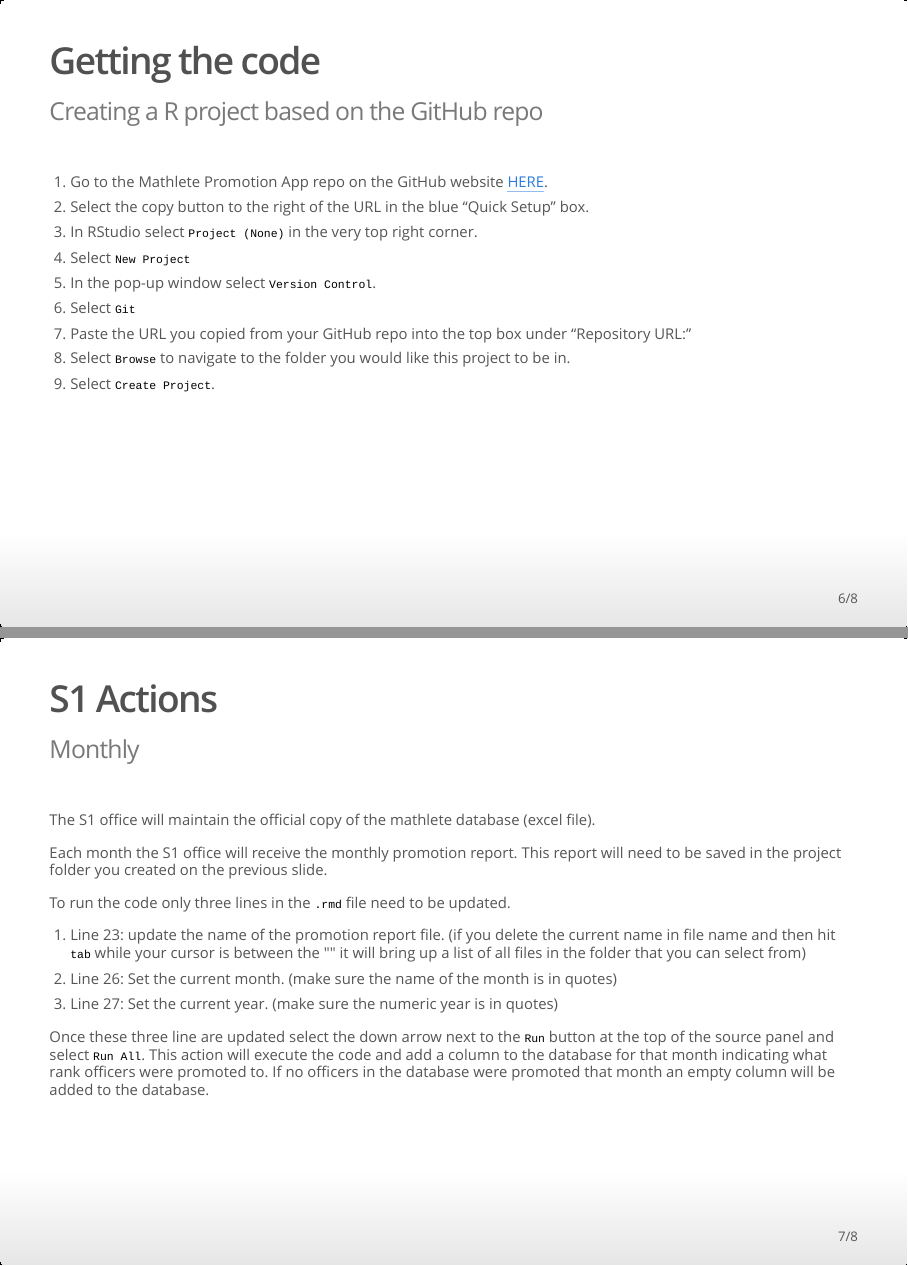
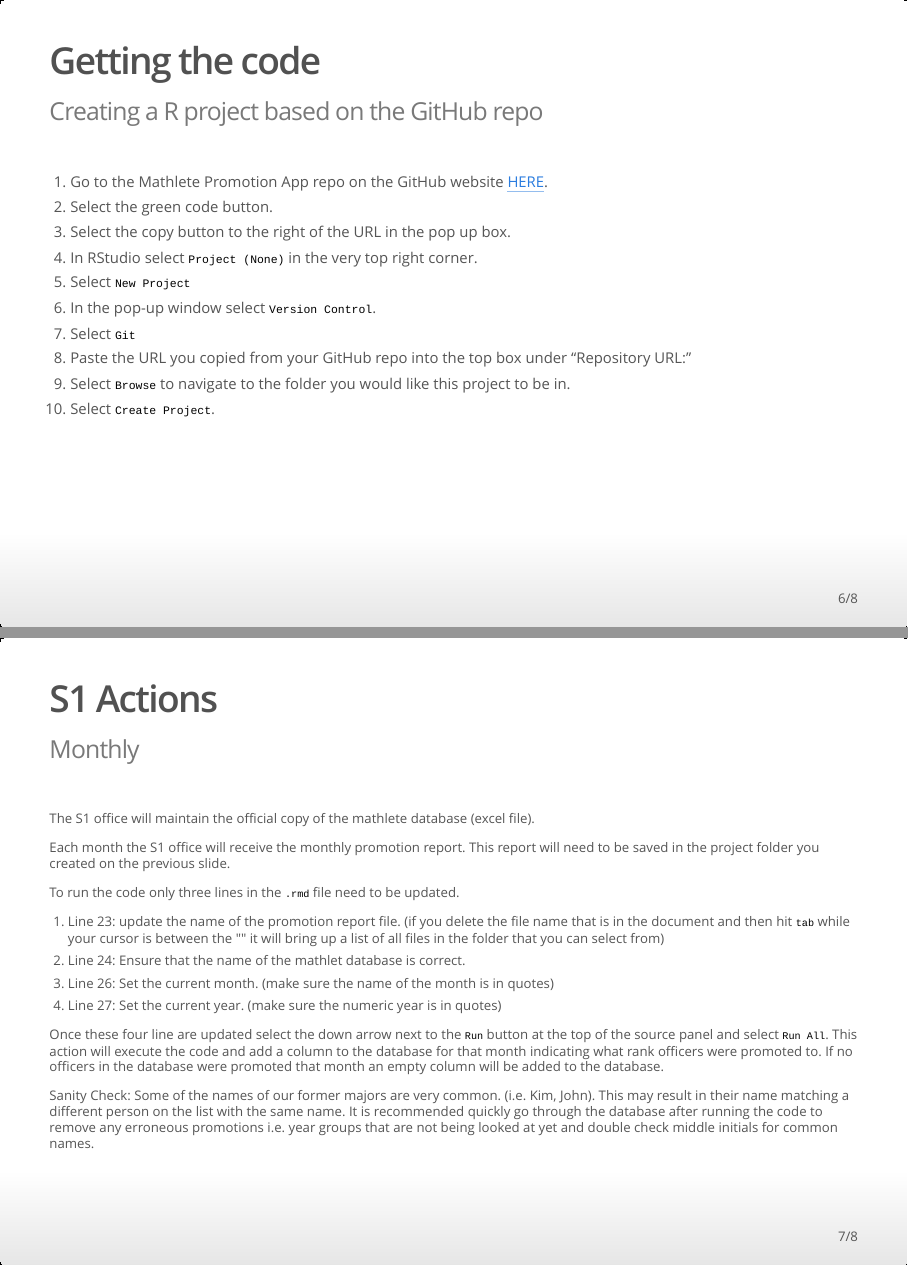
Before and after one commit to danielpballer/Math_Promotion_App, an R Markdown document (Mathlete_Contact_App_Instructions.Rmd): pages 6 and 7 of 8, joined at a grey line. The pictures show the output file Mathlete_Contact_App_Instructions.html that the author committed with the source, opened offline.

Commit message:
Updating S1 directions

```diff
--- a/Mathlete_Contact_App_Instructions.Rmd
+++ b/Mathlete_Contact_App_Instructions.Rmd
@@ -54,20 +54,21 @@ After the completion of all exit interviews, the DACs will download the results
 <font size="4">
 
 1. Go to the Mathlete Promotion App repo on the GitHub website [HERE](https://github.com/danielpballer/Math_Promotion_App).
-2. Select the copy button to the right of the URL in the blue "Quick Setup" box.
-3. In RStudio select `Project (None)` in the very top right corner.
-4. Select `New Project`
-5. In the pop-up window select `Version Control`.
-6. Select `Git`
-7. Paste the URL you copied from your GitHub repo into the top box under "Repository URL:"
-8. Select `Browse` to navigate to the folder you would like this project to be in.
-9. Select `Create Project`.
+2. Select the green code button.
+3. Select the copy button to the right of the URL in the pop up box.
+4. In RStudio select `Project (None)` in the very top right corner.
+5. Select `New Project`
+6. In the pop-up window select `Version Control`.
+7. Select `Git`
+8. Paste the URL you copied from your GitHub repo into the top box under "Repository URL:"
+9. Select `Browse` to navigate to the folder you would like this project to be in.
+10. Select `Create Project`.
 
 </font>
 
 ## S1 Actions | Monthly
 
-<font size="4">
+<font size="3">
 
 The S1 office will maintain the official copy of the mathlete database (excel file).
 
@@ -75,11 +76,14 @@ Each month the S1 office will receive the monthly promotion report.  This report
 
 To run the code only three lines in the `.rmd` file need to be updated.
 
-1. Line 23: update the name of the promotion report file.  (if you delete the current name in file name and then hit `tab` while your cursor is between the "" it will bring up a list of all files in the folder that you can select from)
-2. Line 26: Set the current month.  (make sure the name of the month is in quotes)
-3. Line 27: Set the current year.  (make sure the numeric year is in quotes)
+1. Line 23: update the name of the promotion report file.  (if you delete the file name that is in the document and then hit `tab` while your cursor is between the "" it will bring up a list of all files in the folder that you can select from)
+2. Line 24: Ensure that the name of the mathlet database is correct.
+3. Line 26: Set the current month.  (make sure the name of the month is in quotes)
+4. Line 27: Set the current year.  (make sure the numeric year is in quotes)
 
-Once these three line are updated select the down arrow next to the `Run` button at the top of the source panel and select `Run All`.  This action will execute the code and add a column to the database for that month indicating what rank officers were promoted to.  If no officers in the database were promoted that month an empty column will be added to the database.
+Once these four line are updated select the down arrow next to the `Run` button at the top of the source panel and select `Run All`.  This action will execute the code and add a column to the database for that month indicating what rank officers were promoted to.  If no officers in the database were promoted that month an empty column will be added to the database.
+
+Sanity Check: Some of the names of our former majors are very common.  (i.e. Kim, John).  This may result in their name matching a different person on the list with the same name.  It is recommended quickly go through the database after running the code to remove any erroneous promotions i.e. year groups that are not being looked at yet and double check middle initials for common names.
 
 </font>
 
```
Also changed, not shown: Mathlete_Contact_App_Instructions.html, 1 other file.
